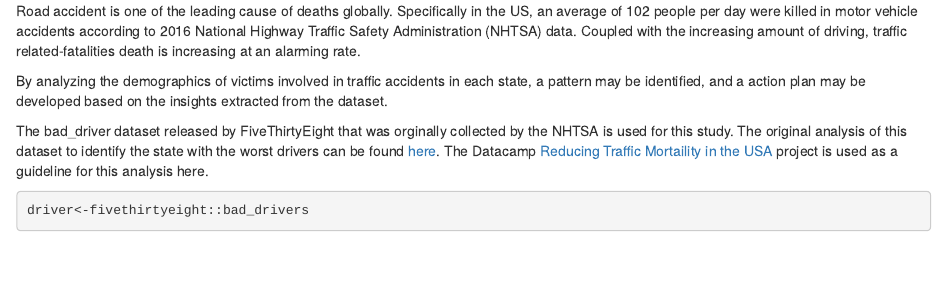
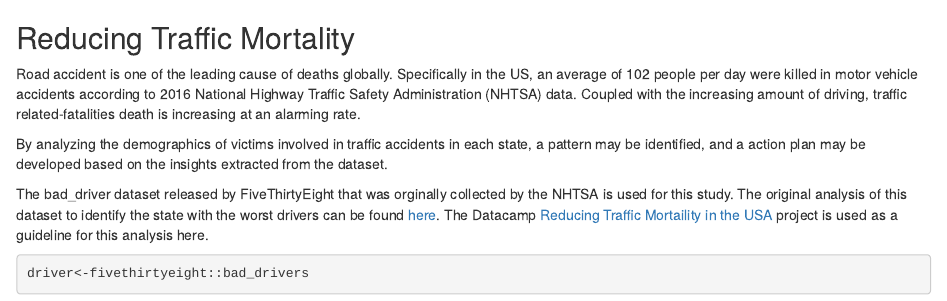
Before and after one commit to hminluo/Traffic_Mortality, an R Markdown document (bad_driver.Rmd): the page in a window 1100 px wide, from its top. Rendered offline with R 4.5, knitr and Pandoc, with nearby package versions; some code elsewhere in the file could not run offline.

Commit message:
Added title

````diff
--- a/bad_driver.Rmd
+++ b/bad_driver.Rmd
@@ -16,6 +16,8 @@ library(DataExplorer)
 library(scatterplot3d)
 library(ggfortify)
 ```
+
+## Reducing Traffic Mortality
 
 Road accident is one of the leading cause of deaths globally. Specifically in the US, an average of 102 people per day were killed in motor vehicle accidents according to 2016 National Highway Traffic Safety Administration (NHTSA) data. Coupled with the increasing amount of driving, traffic related-fatalities death is increasing at an alarming rate.
 
````
